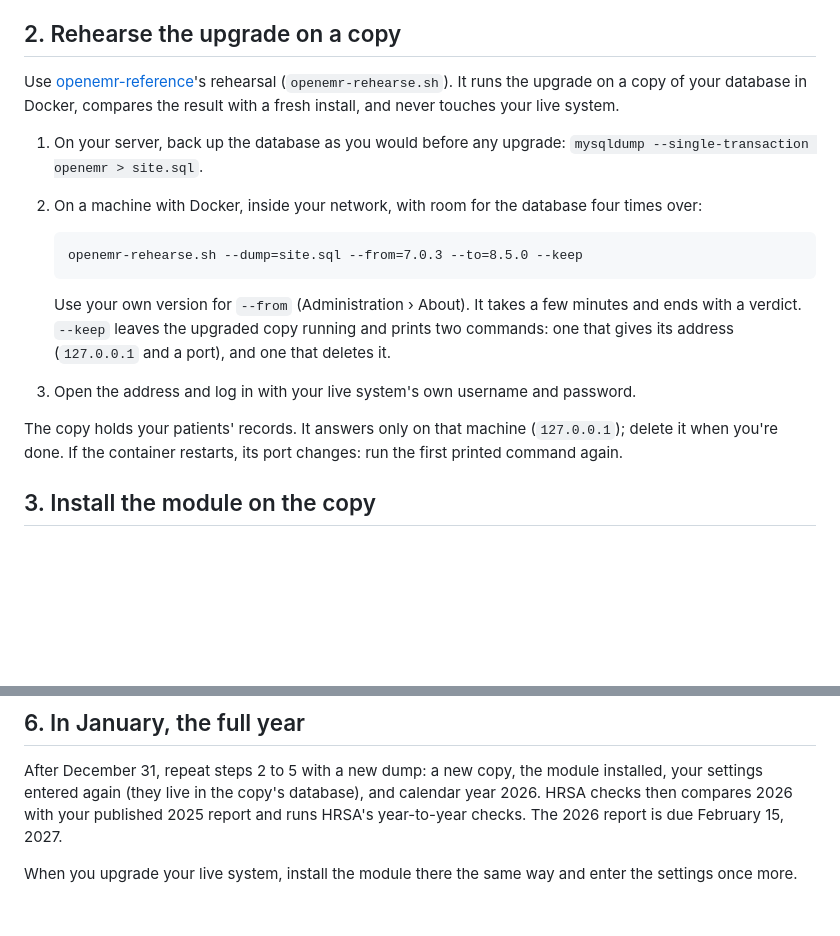
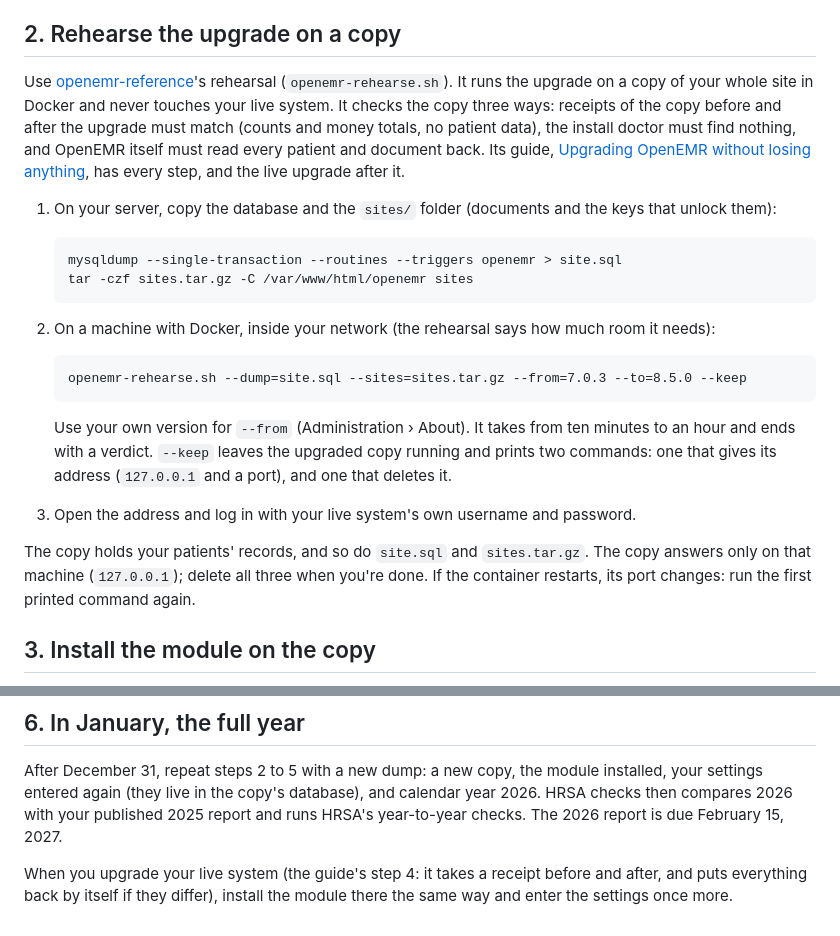
Before and after one commit to anun333/oe-module-uds-report, a Markdown page: docs/rehearsal-copy.md, 2 parts joined by grey strips. Drawn GitHub-style; blank space fills up the shorter version.

Commit message:
Docs: the rehearsal copy links openemr-reference's step-by-step upgrade guide (push after openemr-reference 0.5.0 is released)
Co-Authored-By: Claude Opus 5.5 <noreply@anthropic.com>

````diff
--- a/docs/rehearsal-copy.md
+++ b/docs/rehearsal-copy.md
@@ -39,19 +39,25 @@ The file can't show your insurance companies, sites or visit categories. Those a
 
 ## 2. Rehearse the upgrade on a copy
 
-Use [openemr-reference](https://github.com/anun333/openemr-reference)'s rehearsal (`openemr-rehearse.sh`). It runs the upgrade on a copy of your database in Docker, compares the result with a fresh install, and never touches your live system.
+Use [openemr-reference](https://github.com/anun333/openemr-reference)'s rehearsal (`openemr-rehearse.sh`). It runs the upgrade on a copy of your whole site in Docker and never touches your live system. It checks the copy three ways: receipts of the copy before and after the upgrade must match (counts and money totals, no patient data), the install doctor must find nothing, and OpenEMR itself must read every patient and document back. Its guide, [Upgrading OpenEMR without losing anything](https://github.com/anun333/openemr-reference/blob/main/UPGRADE-GUIDE.md), has every step, and the live upgrade after it.
 
-1. On your server, back up the database as you would before any upgrade: `mysqldump --single-transaction openemr > site.sql`.
-2. On a machine with Docker, inside your network, with room for the database four times over:
+1. On your server, copy the database and the `sites/` folder (documents and the keys that unlock them):
 
    ```
-   openemr-rehearse.sh --dump=site.sql --from=7.0.3 --to=8.5.0 --keep
+   mysqldump --single-transaction --routines --triggers openemr > site.sql
+   tar -czf sites.tar.gz -C /var/www/html/openemr sites
    ```
 
-   Use your own version for `--from` (Administration › About). It takes a few minutes and ends with a verdict. `--keep` leaves the upgraded copy running and prints two commands: one that gives its address (`127.0.0.1` and a port), and one that deletes it.
+2. On a machine with Docker, inside your network (the rehearsal says how much room it needs):
+
+   ```
+   openemr-rehearse.sh --dump=site.sql --sites=sites.tar.gz --from=7.0.3 --to=8.5.0 --keep
+   ```
+
+   Use your own version for `--from` (Administration › About). It takes from ten minutes to an hour and ends with a verdict. `--keep` leaves the upgraded copy running and prints two commands: one that gives its address (`127.0.0.1` and a port), and one that deletes it.
 3. Open the address and log in with your live system's own username and password.
 
-The copy holds your patients' records. It answers only on that machine (`127.0.0.1`); delete it when you're done. If the container restarts, its port changes: run the first printed command again.
+The copy holds your patients' records, and so do `site.sql` and `sites.tar.gz`. The copy answers only on that machine (`127.0.0.1`); delete all three when you're done. If the container restarts, its port changes: run the first printed command again.
 
 ## 3. Install the module on the copy
 
@@ -85,4 +91,4 @@ Expect differences. Records change after a report is filed, HRSA's reviewers may
 
 After December 31, repeat steps 2 to 5 with a new dump: a new copy, the module installed, your settings entered again (they live in the copy's database), and calendar year 2026. HRSA checks then compares 2026 with your published 2025 report and runs HRSA's year-to-year checks. The 2026 report is due February 15, 2027.
 
-When you upgrade your live system, install the module there the same way and enter the settings once more.
+When you upgrade your live system (the guide's step 4: it takes a receipt before and after, and puts everything back by itself if they differ), install the module there the same way and enter the settings once more.
````
